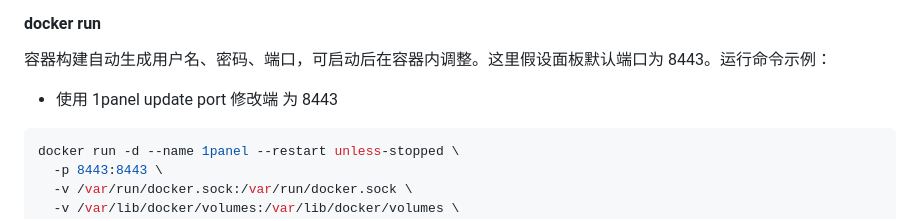
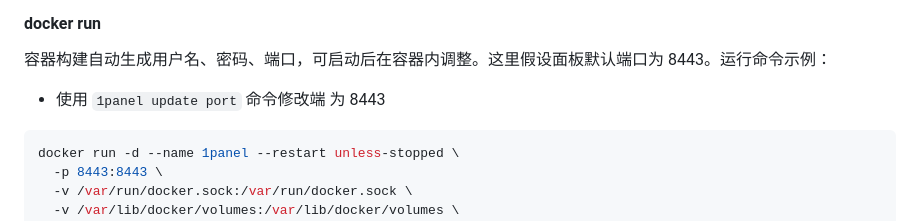
Before and after one commit to workerspages/docker-1Panel, a Markdown page: README.md, the part around the change. GitHub-like rendering.

````diff
--- a/README.md
+++ b/README.md
@@ -77,7 +77,7 @@
 
 #### docker run
 容器构建自动生成用户名、密码、端口，可启动后在容器内调整。这里假设面板默认端口为 8443。运行命令示例：
-- 使用 1panel update port 修改端 为 8443
+- 使用 `1panel update port` 命令修改端 为 8443
 
 ```bash
 docker run -d --name 1panel --restart unless-stopped \
````
